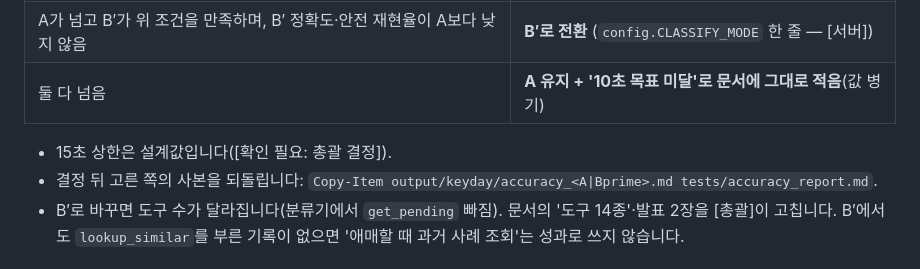
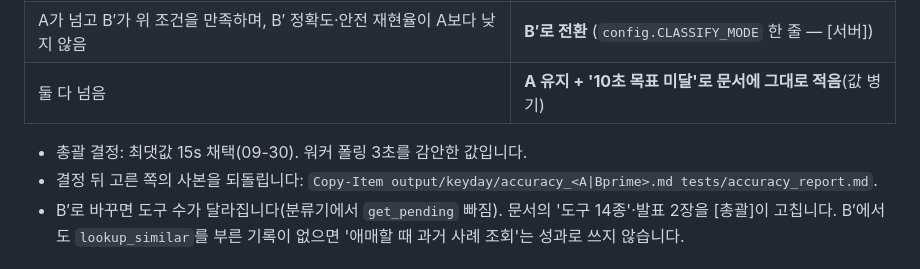
Before and after one commit to INJE-NULLPOINT/festival-complaint-agent, a Markdown page: 제출_준비/키도착_실행표.md, the part around the change. Rendered like a GitHub page.

Commit message:
참모: 실행표에 총괄 결정(최댓값 15s) 반영
Co-Authored-By: Claude Opus 5.5 <noreply@anthropic.com>

```diff
--- a/제출_준비/키도착_실행표.md
+++ b/제출_준비/키도착_실행표.md
@@ -80,7 +80,7 @@ $env:LLM_BACKEND="anthropic"; $env:CLASSIFY_MODE="prefetch"; python scripts/wall
 | A가 넘고 B′가 위 조건을 만족하며, B′ 정확도·안전 재현율이 A보다 낮지 않음 | **B′로 전환** (`config.CLASSIFY_MODE` 한 줄 — [서버]) |
 | 둘 다 넘음 | **A 유지 + '10초 목표 미달'로 문서에 그대로 적음**(값 병기) |
 
-- 15초 상한은 설계값입니다([확인 필요: 총괄 결정]).
+- 총괄 결정: 최댓값 15s 채택(09-30). 워커 폴링 3초를 감안한 값입니다.
 - 결정 뒤 고른 쪽의 사본을 되돌립니다: `Copy-Item output/keyday/accuracy_<A|Bprime>.md tests/accuracy_report.md`.
 - B′로 바꾸면 도구 수가 달라집니다(분류기에서 `get_pending` 빠짐). 문서의 '도구 14종'·발표 2장을 [총괄]이 고칩니다. B′에서도 `lookup_similar`를 부른 기록이 없으면 '애매할 때 과거 사례 조회'는 성과로 쓰지 않습니다.
 
```
